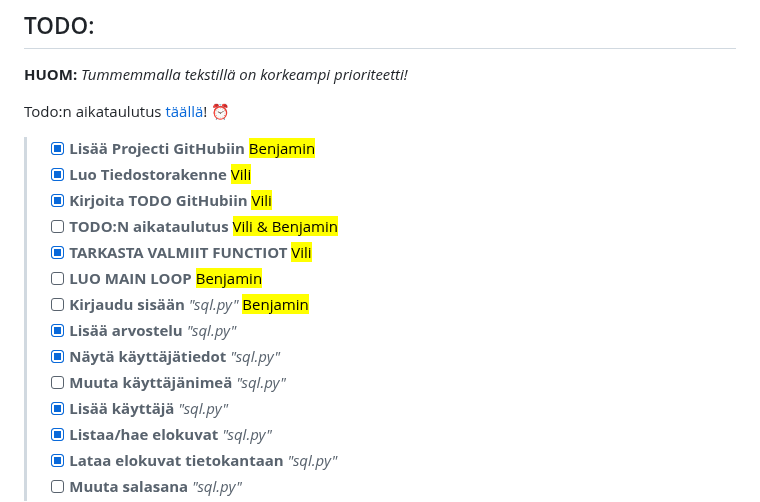
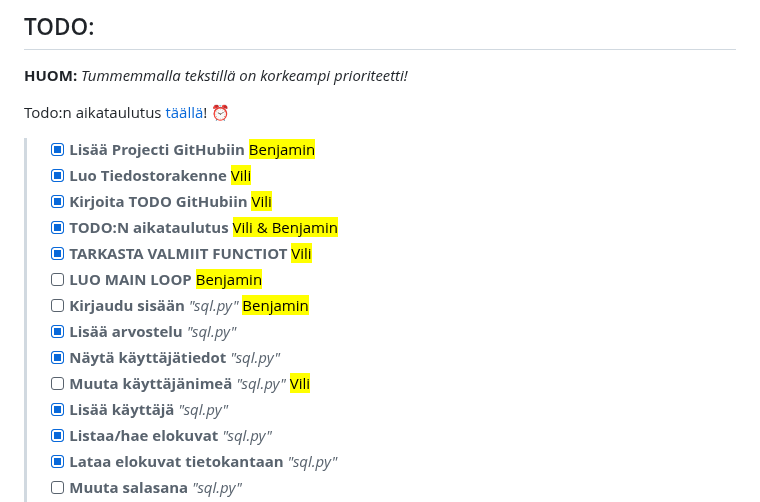
Before and after one commit to BrizzyMC/elokuva-arvostelu, a Markdown page: README.md, the part around the change. Drawn GitHub-style.

Commit message:
Update README.md
todo muokkaus

```diff
--- a/README.md
+++ b/README.md
@@ -61,13 +61,13 @@ Todo:n aikataulutus [täällä](https://docs.google.com/spreadsheets/d/1DR5zW9wF
 > - [X] **Lisää Projecti GitHubiin** <mark>Benjamin</mark>
 > - [X] **Luo Tiedostorakenne** <mark>Vili</mark>
 > - [X] **Kirjoita TODO GitHubiin** <mark>Vili</mark>
-> - [ ] **TODO:N aikataulutus** <mark>Vili & Benjamin</mark>
+> - [X] **TODO:N aikataulutus** <mark>Vili & Benjamin</mark>
 > - [X] **TARKASTA VALMIIT FUNCTIOT** <mark>Vili</mark>
 > - [ ] **LUO MAIN LOOP** <mark>Benjamin</mark>
 > - [ ] **Kirjaudu sisään** _"sql.py"_ <mark>Benjamin</mark>
 > - [X] **Lisää arvostelu** _"sql.py"_ <mark></mark>
 > - [X] **Näytä käyttäjätiedot** _"sql.py"_ <mark></mark>
-> - [ ] **Muuta käyttäjänimeä** _"sql.py"_ <mark></mark>
+> - [ ] **Muuta käyttäjänimeä** _"sql.py"_ <mark>Vili</mark>
 > - [X] **Lisää käyttäjä** _"sql.py"_ <mark></mark>
 > - [X] **Listaa/hae elokuvat** _"sql.py"_ <mark></mark>
 > - [X] **Lataa elokuvat tietokantaan** _"sql.py"_ <mark></mark>
```
